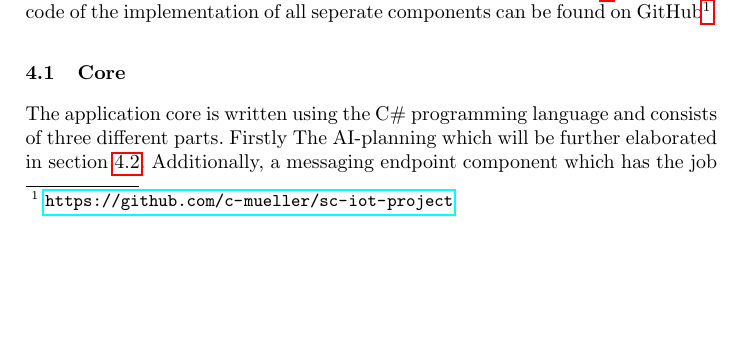
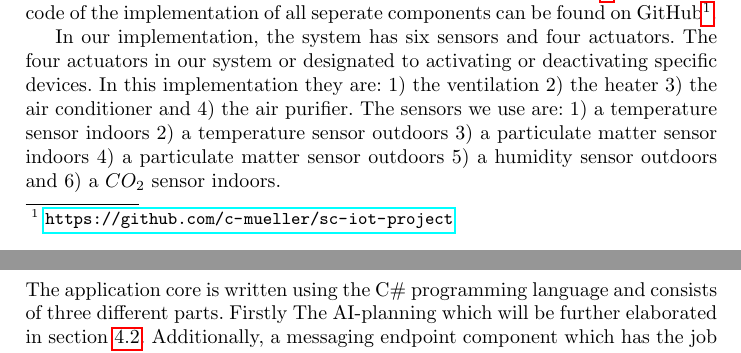
Before and after one commit to c-mueller/sc-iot-project, a LaTeX thesis (report/report.tex, which reads report/03-implementation.tex): part of page 5 of 16 before the commit and two parts of pages 5 and 6 of 16 after it, the two joined at a grey line, cut so that both start at the same text, the shorter picture padded with empty space. Compiled offline with pdfLaTeX.

Commit message:
Add actuator and sensor part to implementation

```diff
--- a/report/03-implementation.tex
+++ b/report/03-implementation.tex
@@ -12,6 +12,23 @@ The source code of the implementation of all seperate components can be found on
     \label{fig:implementation-architecture}
 \end{figure}
 
+In our implementation, the system has six sensors and four actuators. The four actuators in our system or designated to activating or deactivating specific devices. In this implementation they are:
+\begin{inparaenum}[1)]
+    \item the ventilation
+    \item the heater
+    \item the air conditioner and
+    \item the air purifier.
+\end{inparaenum}
+The sensors we use are:
+\begin{inparaenum}[1)]
+    \item a temperature sensor indoors
+    \item a temperature sensor outdoors
+    \item a particulate matter sensor indoors
+    \item a particulate matter sensor outdoors
+    \item a humidity sensor outdoors and
+    \item a $CO_2$ sensor indoors.
+\end{inparaenum}
+
 %\input{03-implementation/01-architecture.tex}
 \input{03-implementation/02-core.tex}
 \input{03-implementation/03-ai-planning.tex}
```
